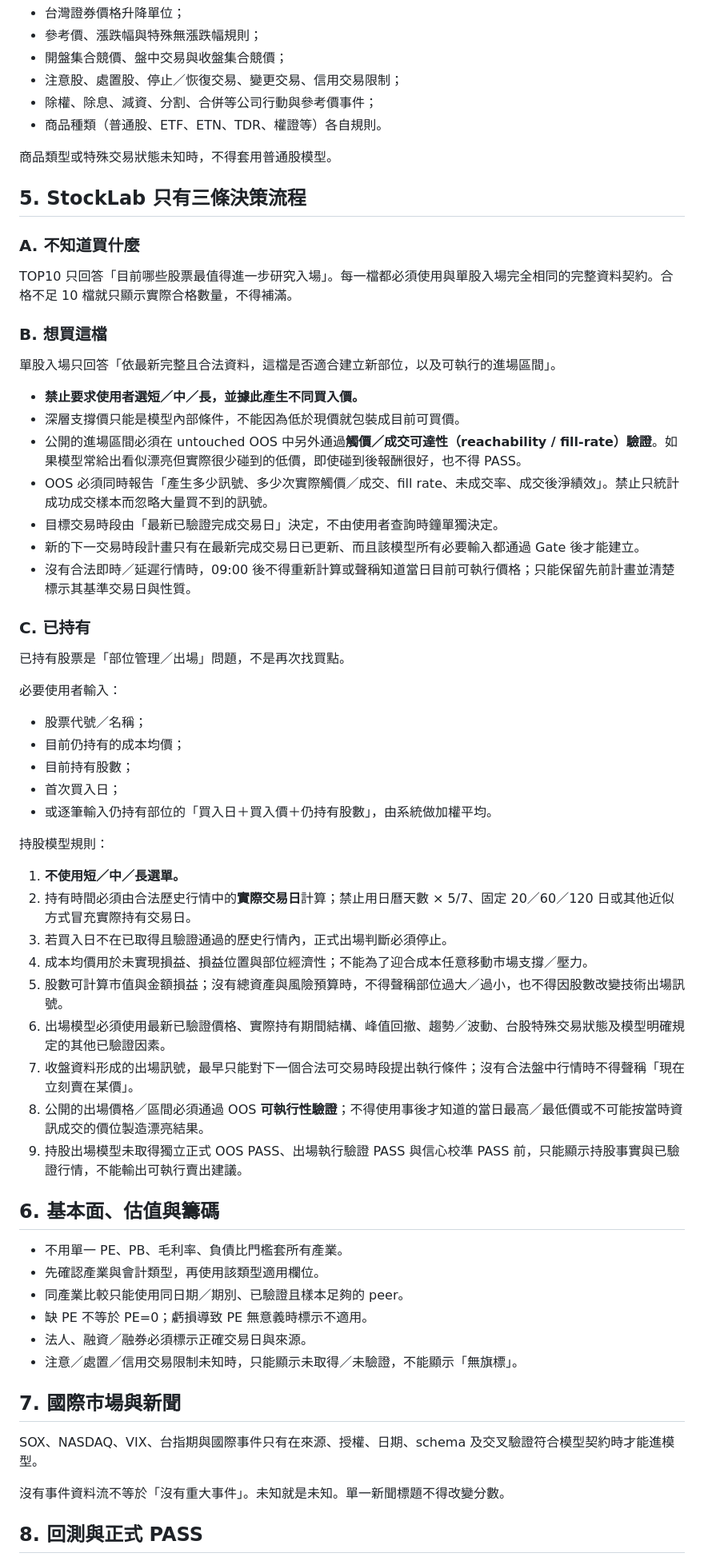
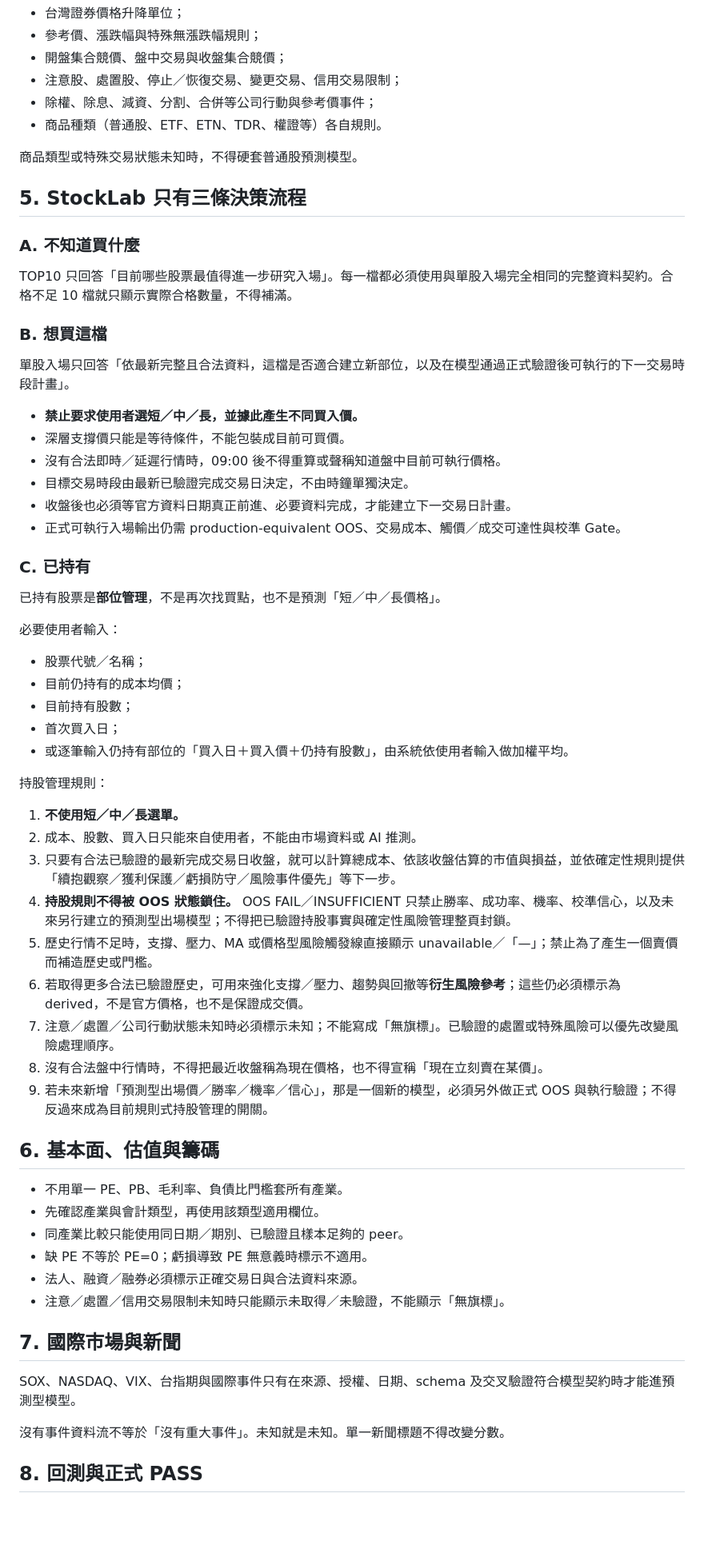
Before and after one commit to show-u/showu-website-v2, a Markdown page: stock-lab/HARD_POLICY.md, the part around one of its changes. Shown at 80% size. Rendered like a GitHub page; blank space fills up the shorter version.

Commit message:
make hard policy consistent with rule-based holding

```diff
--- a/stock-lab/HARD_POLICY.md
+++ b/stock-lab/HARD_POLICY.md
@@ -38,7 +40,7 @@
 - 除權、除息、減資、分割、合併等公司行動與參考價事件；
 - 商品種類（普通股、ETF、ETN、TDR、權證等）各自規則。
 
-商品類型或特殊交易狀態未知時，不得套用普通股模型。
+商品類型或特殊交易狀態未知時，不得硬套普通股預測模型。
 
 ## 5. StockLab 只有三條決策流程
 
@@ -48,19 +50,18 @@ TOP10 只回答「目前哪些股票最值得進一步研究入場」。每一
 
 ### B. 想買這檔
 
-單股入場只回答「依最新完整且合法資料，這檔是否適合建立新部位，以及可執行的進場區間」。
+單股入場只回答「依最新完整且合法資料，這檔是否適合建立新部位，以及在模型通過正式驗證後可執行的下一交易時段計畫」。
 
 - **禁止要求使用者選短／中／長，並據此產生不同買入價。**
-- 深層支撐價只能是模型內部條件，不能因為低於現價就包裝成目前可買價。
-- 公開的進場區間必須在 untouched OOS 中另外通過**觸價／成交可達性（reachability / fill-rate）驗證**。如果模型常給出看似漂亮但實際很少碰到的低價，即使碰到後報酬很好，也不得 PASS。
-- OOS 必須同時報告「產生多少訊號、多少次實際觸價／成交、fill rate、未成交率、成交後淨績效」。禁止只統計成功成交樣本而忽略大量買不到的訊號。
-- 目標交易時段由「最新已驗證完成交易日」決定，不由使用者查詢時鐘單獨決定。
-- 新的下一交易時段計畫只有在最新完成交易日已更新、而且該模型所有必要輸入都通過 Gate 後才能建立。
-- 沒有合法即時／延遲行情時，09:00 後不得重新計算或聲稱知道當日目前可執行價格；只能保留先前計畫並清楚標示其基準交易日與性質。
+- 深層支撐價只能是等待條件，不能包裝成目前可買價。
+- 沒有合法即時／延遲行情時，09:00 後不得重算或聲稱知道盤中目前可執行價格。
+- 目標交易時段由最新已驗證完成交易日決定，不由時鐘單獨決定。
+- 收盤後也必須等官方資料日期真正前進、必要資料完成，才能建立下一交易日計畫。
+- 正式可執行入場輸出仍需 production-equivalent OOS、交易成本、觸價／成交可達性與校準 Gate。
 
 ### C. 已持有
 
-已持有股票是「部位管理／出場」問題，不是再次找買點。
+已持有股票是**部位管理**，不是再次找買點，也不是預測「短／中／長價格」。
 
 必要使用者輸入：
 
@@ -68,19 +69,19 @@ TOP10 只回答「目前哪些股票最值得進一步研究入場」。每一
 - 目前仍持有的成本均價；
 - 目前持有股數；
 - 首次買入日；
-- 或逐筆輸入仍持有部位的「買入日＋買入價＋仍持有股數」，由系統做加權平均。
+- 或逐筆輸入仍持有部位的「買入日＋買入價＋仍持有股數」，由系統依使用者輸入做加權平均。
 
-持股模型規則：
+持股管理規則：
 
 1. **不使用短／中／長選單。**
-2. 持有時間必須由合法歷史行情中的**實際交易日**計算；禁止用日曆天數 × 5/7、固定 20／60／120 日或其他近似方式冒充實際持有交易日。
-3. 若買入日不在已取得且驗證通過的歷史行情內，正式出場判斷必須停止。
-4. 成本均價用於未實現損益、損益位置與部位經濟性；不能為了迎合成本任意移動市場支撐／壓力。
-5. 股數可計算市值與金額損益；沒有總資產與風險預算時，不得聲稱部位過大／過小，也不得因股數改變技術出場訊號。
-6. 出場模型必須使用最新已驗證價格、實際持有期間結構、峰值回撤、趨勢／波動、台股特殊交易狀態及模型明確規定的其他已驗證因素。
-7. 收盤資料形成的出場訊號，最早只能對下一個合法可交易時段提出執行條件；沒有合法盤中行情時不得聲稱「現在立刻賣在某價」。
-8. 公開的出場價格／區間必須通過 OOS **可執行性驗證**；不得使用事後才知道的當日最高／最低價或不可能按當時資訊成交的價位製造漂亮結果。
-9. 持股出場模型未取得獨立正式 OOS PASS、出場執行驗證 PASS 與信心校準 PASS 前，只能顯示持股事實與已驗證行情，不能輸出可執行賣出建議。
+2. 成本、股數、買入日只能來自使用者，不能由市場資料或 AI 推測。
+3. 只要有合法已驗證的最新完成交易日收盤，就可以計算總成本、依該收盤估算的市值與損益，並依確定性規則提供「續抱觀察／獲利保護／虧損防守／風險事件優先」等下一步。
+4. **持股規則不得被 OOS 狀態鎖住。** OOS FAIL／INSUFFICIENT 只禁止勝率、成功率、機率、校準信心，以及未來另行建立的預測型出場模型；不得把已驗證持股事實與確定性風險管理整頁封鎖。
+5. 歷史行情不足時，支撐、壓力、MA 或價格型風險觸發線直接顯示 unavailable／「—」；禁止為了產生一個賣價而補造歷史或門檻。
+6. 若取得更多合法已驗證歷史，可用來強化支撐／壓力、趨勢與回撤等**衍生風險參考**；這些仍必須標示為 derived，不是官方價格，也不是保證成交價。
+7. 注意／處置／公司行動狀態未知時必須標示未知；不能寫成「無旗標」。已驗證的處置或特殊風險可以優先改變風險處理順序。
+8. 沒有合法盤中行情時，不得把最近收盤稱為現在價格，也不得宣稱「現在立刻賣在某價」。
+9. 若未來新增「預測型出場價／勝率／機率／信心」，那是一個新的模型，必須另外做正式 OOS 與執行驗證；不得反過來成為目前規則式持股管理的開關。
 
 ## 6. 基本面、估值與籌碼
 
@@ -88,12 +89,12 @@ TOP10 只回答「目前哪些股票最值得進一步研究入場」。每一
 - 先確認產業與會計類型，再使用該類型適用欄位。
 - 同產業比較只能使用同日期／期別、已驗證且樣本足夠的 peer。
 - 缺 PE 不等於 PE=0；虧損導致 PE 無意義時標示不適用。
-- 法人、融資／融券必須標示正確交易日與來源。
-- 注意／處置／信用交易限制未知時，只能顯示未取得／未驗證，不能顯示「無旗標」。
+- 法人、融資／融券必須標示正確交易日與合法資料來源。
+- 注意／處置／信用交易限制未知時只能顯示未取得／未驗證，不能顯示「無旗標」。
 
 ## 7. 國際市場與新聞
 
-SOX、NASDAQ、VIX、台指期與國際事件只有在來源、授權、日期、schema 及交叉驗證符合模型契約時才能進模型。
+SOX、NASDAQ、VIX、台指期與國際事件只有在來源、授權、日期、schema 及交叉驗證符合模型契約時才能進預測型模型。
 
 沒有事件資料流不等於「沒有重大事件」。未知就是未知。單一新聞標題不得改變分數。
 
```
Also changed, not shown: other parts of stock-lab/HARD_POLICY.md (+28 -26 lines).
